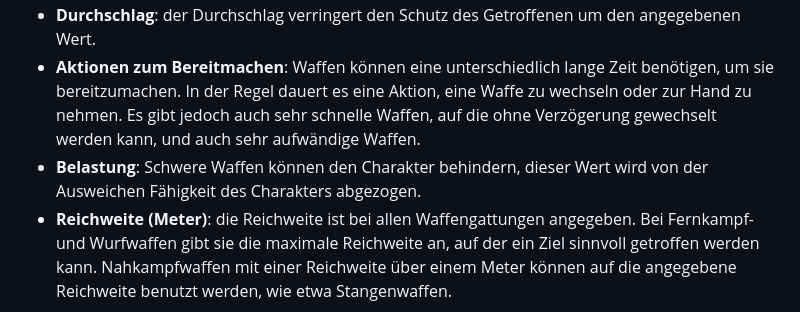
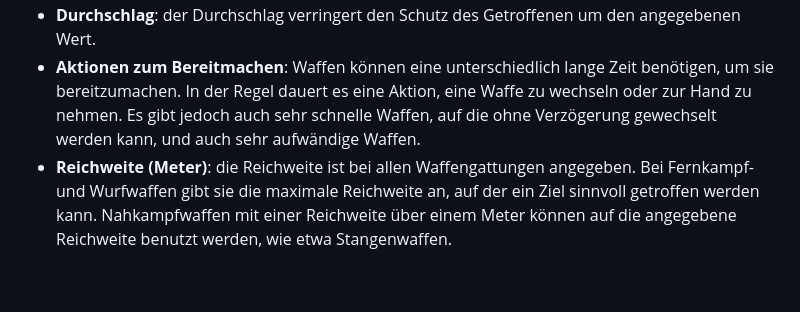
Before and after one commit to SvenBroeckling/phasesix-rulebook, a Markdown page: published/gear_de.md, the part around the change. Rendered like a GitHub page; blank space fills up the shorter version.

```diff
--- a/published/gear_de.md
+++ b/published/gear_de.md
@@ -73,7 +73,6 @@ Waffen haben die folgenden Eigenschaften:
 * **Schadenspotential**: dieser Wert ist mit einer Anzahl an Würfeln angegeben. Die Würfel stellen das Potenzial der Waffe dar, mehr Schaden zu verursachen, und werden bei Angriffswürfen zum Fertigkeitswert hinzugenommen.
 * **Durchschlag**: der Durchschlag verringert den Schutz des Getroffenen um den angegebenen Wert.
 * **Aktionen zum Bereitmachen**: Waffen können eine unterschiedlich lange Zeit benötigen, um sie bereitzumachen. In der Regel dauert es eine Aktion, eine Waffe zu wechseln oder zur Hand zu nehmen. Es gibt jedoch auch sehr schnelle Waffen, auf die ohne Verzögerung gewechselt werden kann, und auch sehr aufwändige Waffen.
-* **Belastung**: Schwere Waffen können den Charakter behindern, dieser Wert wird von der Ausweichen Fähigkeit des Charakters abgezogen.
 * **Reichweite (Meter)**: die Reichweite ist bei allen Waffengattungen angegeben. Bei Fernkampf- und Wurfwaffen gibt sie die maximale Reichweite an, auf der ein Ziel sinnvoll getroffen werden kann. Nahkampfwaffen mit einer Reichweite über einem Meter können auf die angegebene Reichweite benutzt werden, wie etwa Stangenwaffen.
 
 Fernkampfwaffen haben zusätzlich folgende Eigenschaften:
```
Also changed, not shown: published/gear_en.md (+0 -1 lines).
